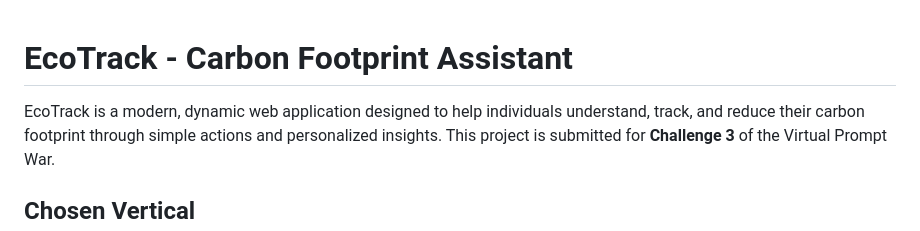
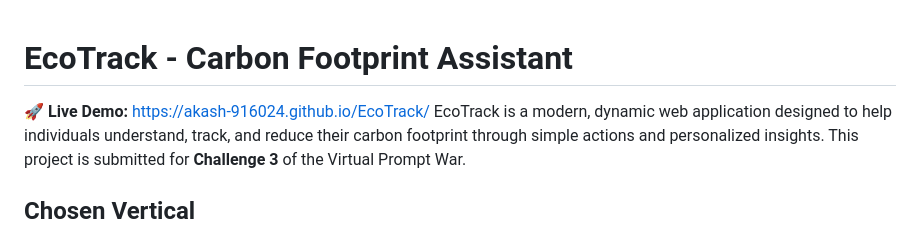
Before and after one commit to Akash-916024/EcoTrack, a Markdown page: README.md, the part around the change. Drawn GitHub-style.

Commit message:
Add live deployment link to README

```diff
--- a/README.md
+++ b/README.md
@@ -1,5 +1,6 @@
 # EcoTrack - Carbon Footprint Assistant
 
+**🚀 Live Demo:** [https://akash-916024.github.io/EcoTrack/](https://akash-916024.github.io/EcoTrack/)
 EcoTrack is a modern, dynamic web application designed to help individuals understand, track, and reduce their carbon footprint through simple actions and personalized insights. This project is submitted for **Challenge 3** of the Virtual Prompt War.
 
 ## Chosen Vertical
```
